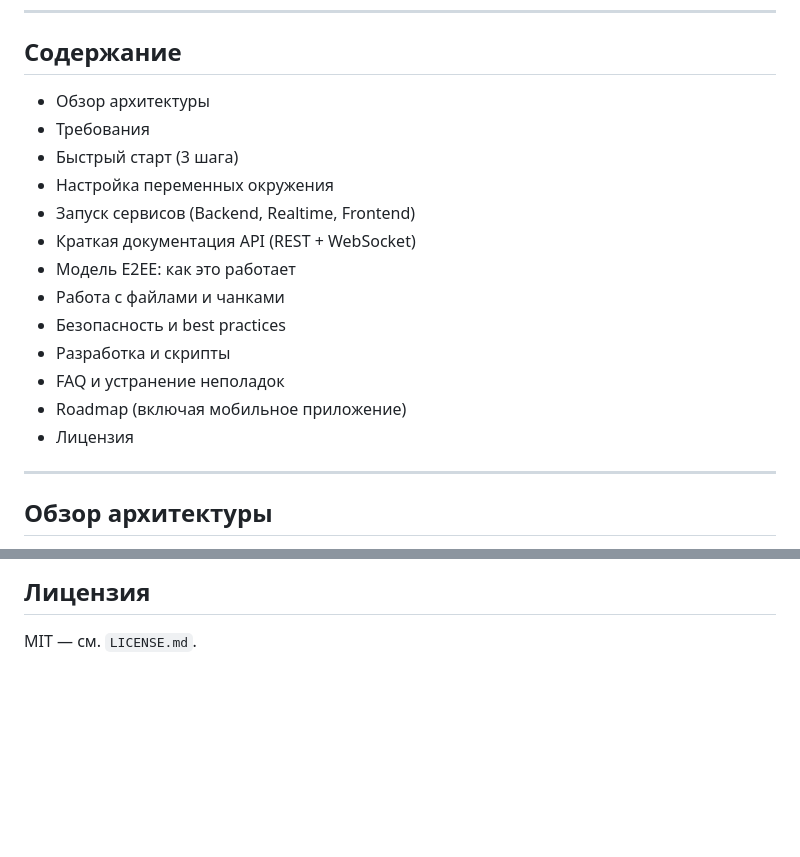
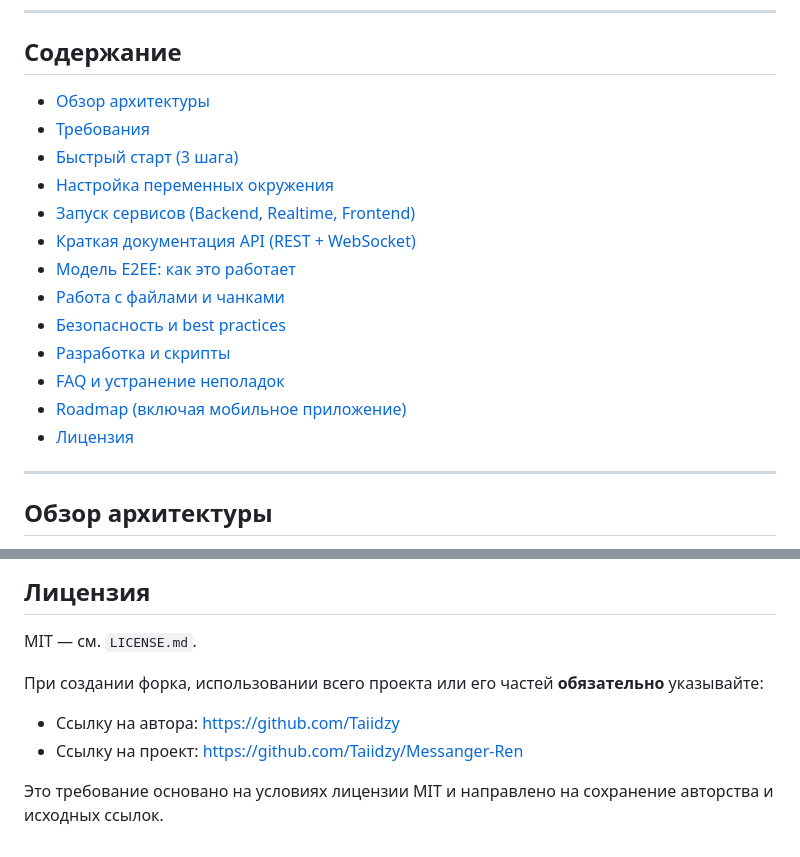
Before and after one commit to Taiidzy/Messanger-Ren, a Markdown page: README.md, 2 parts joined by grey strips. Drawn GitHub-style; blank space fills up the shorter version.

```diff
--- a/README.md
+++ b/README.md
@@ -16,20 +16,19 @@
 ---
 
 ## Содержание
-- Обзор архитектуры
-- Требования
-- Быстрый старт (3 шага)
-- Настройка переменных окружения
-- Запуск сервисов (Backend, Realtime, Frontend)
-- Краткая документация API (REST + WebSocket)
-- Модель E2EE: как это работает
-- Работа с файлами и чанками
-- Безопасность и best practices
-- Разработка и скрипты
-- FAQ и устранение неполадок
-- Roadmap (включая мобильное приложение)
-- Лицензия
-
+- [Обзор архитектуры](#обзор-архитектуры)
+- [Требования](#требования)
+- [Быстрый старт (3 шага)](#быстрый-старт-3-шага)
+- [Настройка переменных окружения](#настройка-переменных-окружения)
+- [Запуск сервисов (Backend, Realtime, Frontend)](#запуск-сервисов)
+- [Краткая документация API (REST + WebSocket)](#краткая-документация-api)
+- [Модель E2EE: как это работает](#модель-e2ee-как-это-работает)
+- [Работа с файлами и чанками](#работа-с-файлами-и-чанками)
+- [Безопасность и best practices](#безопасность-и-best-practices)
+- [Разработка и скрипты](#разработка-и-скрипты)
+- [FAQ и устранение неполадок](#faq-и-устранение-неполадок)
+- [Roadmap (включая мобильное приложение)](#roadmap)
+- [Лицензия](#лицензия)
 ---
 
 ## Обзор архитектуры
@@ -278,3 +277,9 @@ Frontend (Vite):
 
 ## Лицензия
 MIT — см. `LICENSE.md`.
+
+При создании форка, использовании всего проекта или его частей **обязательно** указывайте:
+- Ссылку на автора: [https://github.com/Taiidzy](https://github.com/Taiidzy)
+- Ссылку на проект: [https://github.com/Taiidzy/Messanger-Ren](https://github.com/Taiidzy/Messanger-Ren)
+
+Это требование основано на условиях лицензии MIT и направлено на сохранение авторства и исходных ссылок.
```
